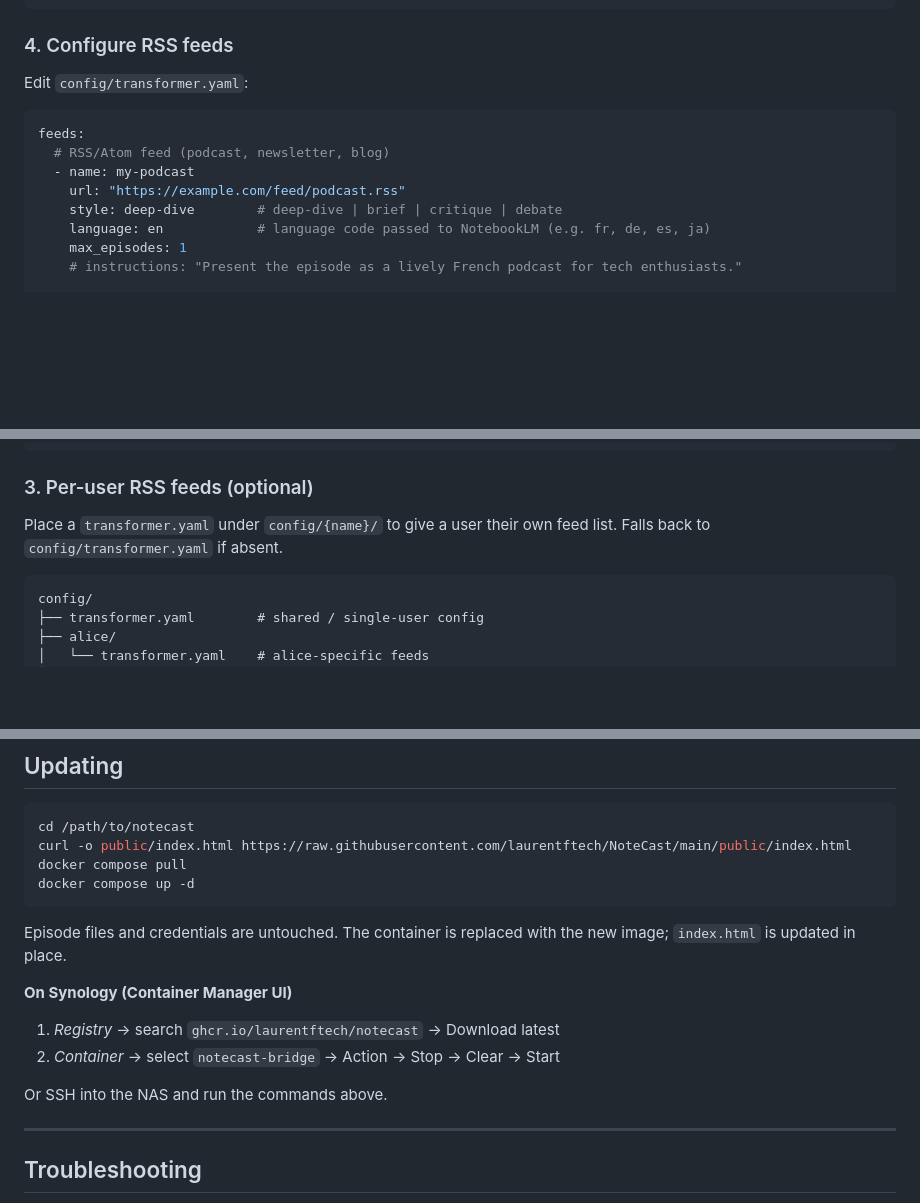
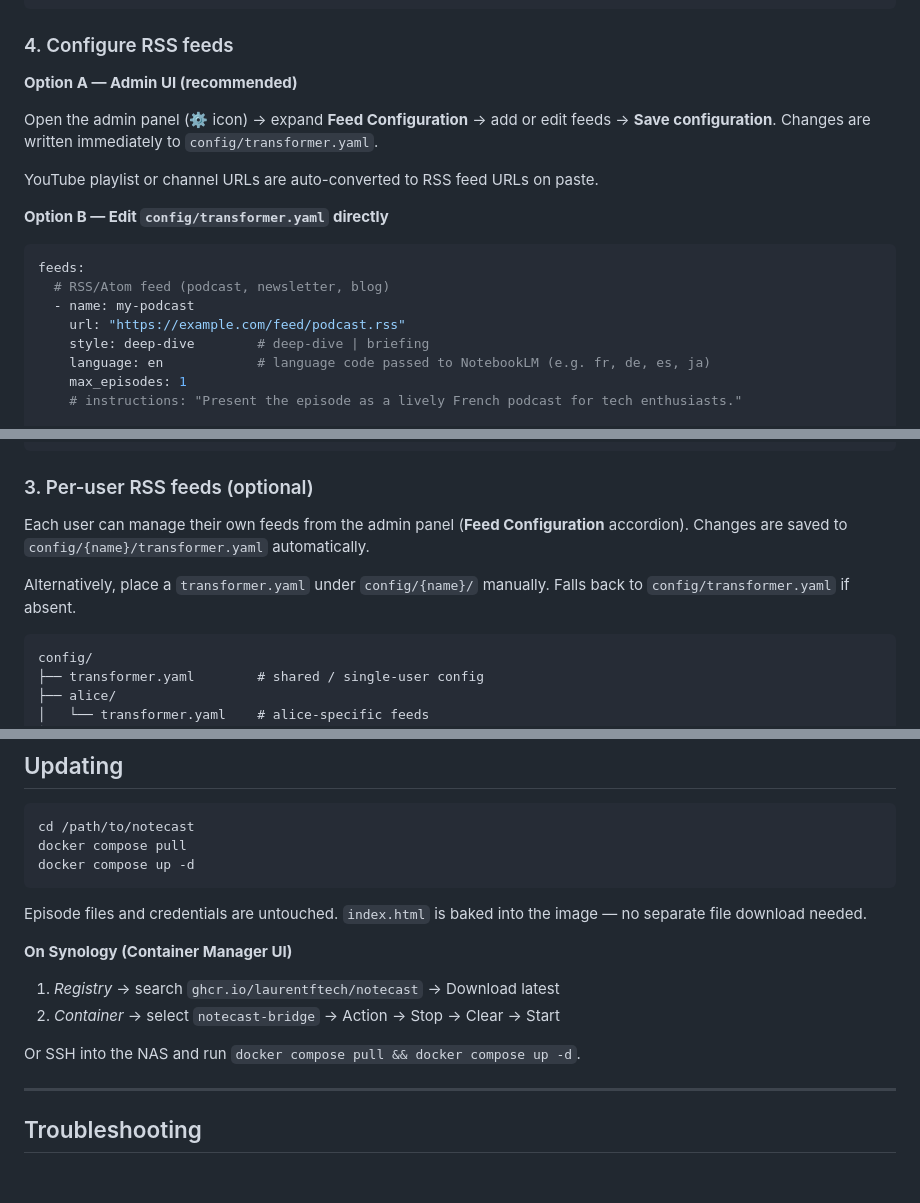
Before and after one commit to laurentftech/NoteCast, a Markdown page: README.md, 3 parts joined by grey strips. Drawn GitHub-style; blank space fills up the shorter version.

Commit message:
docs: update README for feed config UI and baked index.html
- Step 4: document Admin UI as primary feed config method (Option A)
- Multi-user step 3: mention UI saves to per-user transformer.yaml
- API table: add GET/PUT /api/transformer-config endpoints
- File layout: remove index.html from public/ (now baked into image)
- Updating: remove curl step for index.html, two-line update process
- Troubleshooting: remove obsolete PUBLIC_DIR env hint

Co-Authored-By: Claude Sonnet 4.6 <noreply@anthropic.com>

````diff
--- a/README.md
+++ b/README.md
@@ -73,14 +73,20 @@ CADDY_DOMAIN=podcast.yourdomain.com       # same host, no protocol
 
 ### 4. Configure RSS feeds
 
-Edit `config/transformer.yaml`:
+**Option A — Admin UI (recommended)**
+
+Open the admin panel (⚙ icon) → expand **Feed Configuration** → add or edit feeds → **Save configuration**. Changes are written immediately to `config/transformer.yaml`.
+
+YouTube playlist or channel URLs are auto-converted to RSS feed URLs on paste.
+
+**Option B — Edit `config/transformer.yaml` directly**
 
 ```yaml
 feeds:
   # RSS/Atom feed (podcast, newsletter, blog)
   - name: my-podcast
     url: "https://example.com/feed/podcast.rss"
-    style: deep-dive        # deep-dive | brief | critique | debate
+    style: deep-dive        # deep-dive | briefing
     language: en            # language code passed to NotebookLM (e.g. fr, de, es, ja)
     max_episodes: 1
     # instructions: "Present the episode as a lively French podcast for tech enthusiasts."
@@ -208,7 +214,9 @@ GOOGLE_CLIENT_ID=your-client-id.apps.googleusercontent.com
 
 ### 3. Per-user RSS feeds (optional)
 
-Place a `transformer.yaml` under `config/{name}/` to give a user their own feed list. Falls back to `config/transformer.yaml` if absent.
+Each user can manage their own feeds from the admin panel (**Feed Configuration** accordion). Changes are saved to `config/{name}/transformer.yaml` automatically.
+
+Alternatively, place a `transformer.yaml` under `config/{name}/` manually. Falls back to `config/transformer.yaml` if absent.
 
 ```
 config/
@@ -398,18 +407,17 @@ Renew credentials using the `refresh-auth.sh` script (see step 5), the **Admin p
 
 ```bash
 cd /path/to/notecast
-curl -o public/index.html https://raw.githubusercontent.com/laurentftech/NoteCast/main/public/index.html
 docker compose pull
 docker compose up -d
 ```
 
-Episode files and credentials are untouched. The container is replaced with the new image; `index.html` is updated in place.
+Episode files and credentials are untouched. `index.html` is baked into the image — no separate file download needed.
 
 **On Synology (Container Manager UI)**
 1. *Registry* → search `ghcr.io/laurentftech/notecast` → Download latest
 2. *Container* → select `notecast-bridge` → Action → Stop → Clear → Start
 
-Or SSH into the NAS and run the commands above.
+Or SSH into the NAS and run `docker compose pull && docker compose up -d`.
 
 ---
 
````
Also changed, not shown: other parts of README.md (+3 -2 lines).
